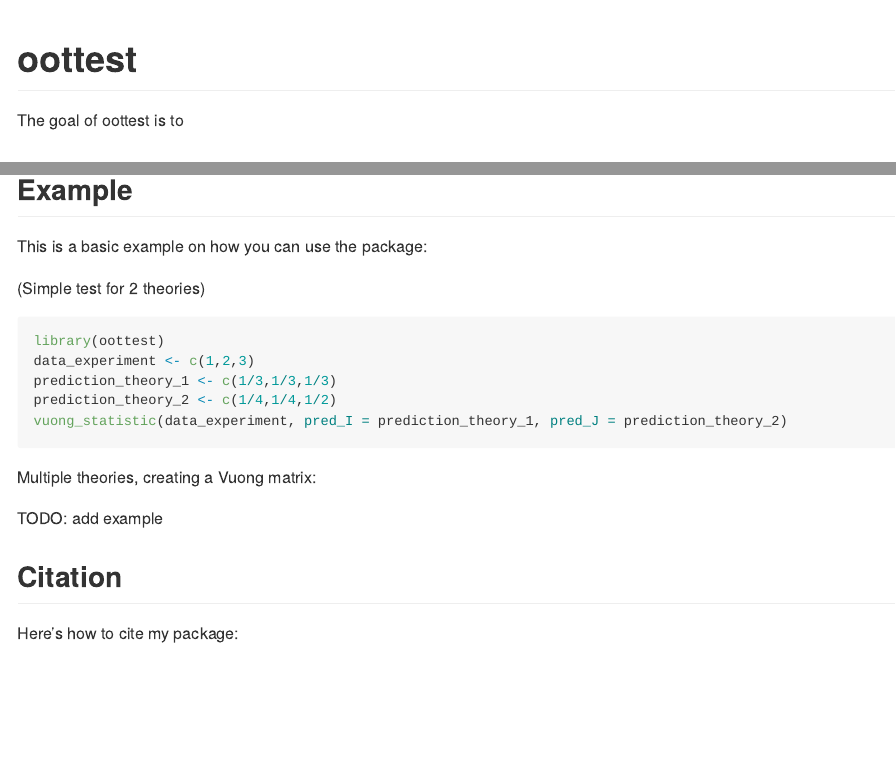
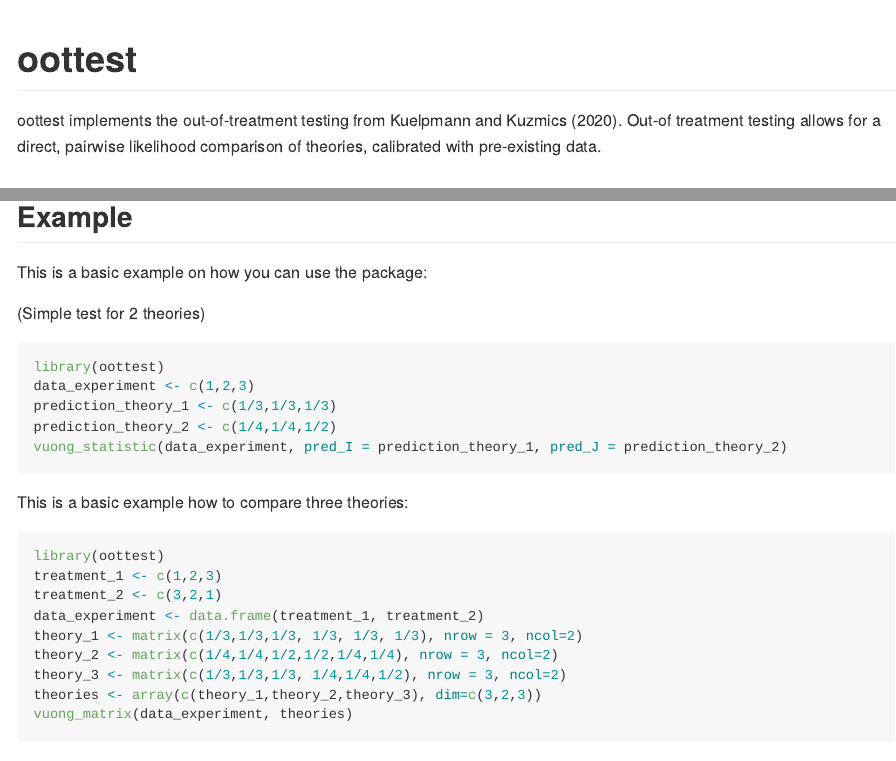
Before and after one commit to PhilippKuelpmann/oottest, an R Markdown document (README.Rmd): the page in a window 1100 px wide, from its top, and a second part further down, joined at a grey line. Rendered offline with R 4.5, knitr and Pandoc, with nearby package versions.

Commit message:
Added basic example for vuong_matrix

````diff
--- a/README.Rmd
+++ b/README.Rmd
@@ -18,7 +18,7 @@ knitr::opts_chunk$set(
 <!-- badges: start -->
 <!-- badges: end -->
 
-The goal of oottest is to
+oottest implements the out-of-treatment testing from Kuelpmann and Kuzmics (2020). Out-of treatment testing allows for a direct, pairwise likelihood comparison of theories, calibrated with pre-existing data.
 
 ## Installation
 
@@ -43,9 +43,20 @@ prediction_theory_2 <- c(1/4,1/4,1/2)
 vuong_statistic(data_experiment, pred_I = prediction_theory_1, pred_J = prediction_theory_2)
 ```
 
-Multiple theories, creating a Vuong matrix:
+This is a basic example how to compare three theories:
 
-TODO: add example
+```{r example, eval=F, echo=T}
+library(oottest)
+treatment_1 <- c(1,2,3)
+treatment_2 <- c(3,2,1)
+data_experiment <- data.frame(treatment_1, treatment_2)
+theory_1 <- matrix(c(1/3,1/3,1/3, 1/3, 1/3, 1/3), nrow = 3, ncol=2)
+theory_2 <- matrix(c(1/4,1/4,1/2,1/2,1/4,1/4), nrow = 3, ncol=2)
+theory_3 <- matrix(c(1/3,1/3,1/3, 1/4,1/4,1/2), nrow = 3, ncol=2)
+theories <- array(c(theory_1,theory_2,theory_3), dim=c(3,2,3))
+vuong_matrix(data_experiment, theories)
+```
+
 
 
 ## Citation
````
